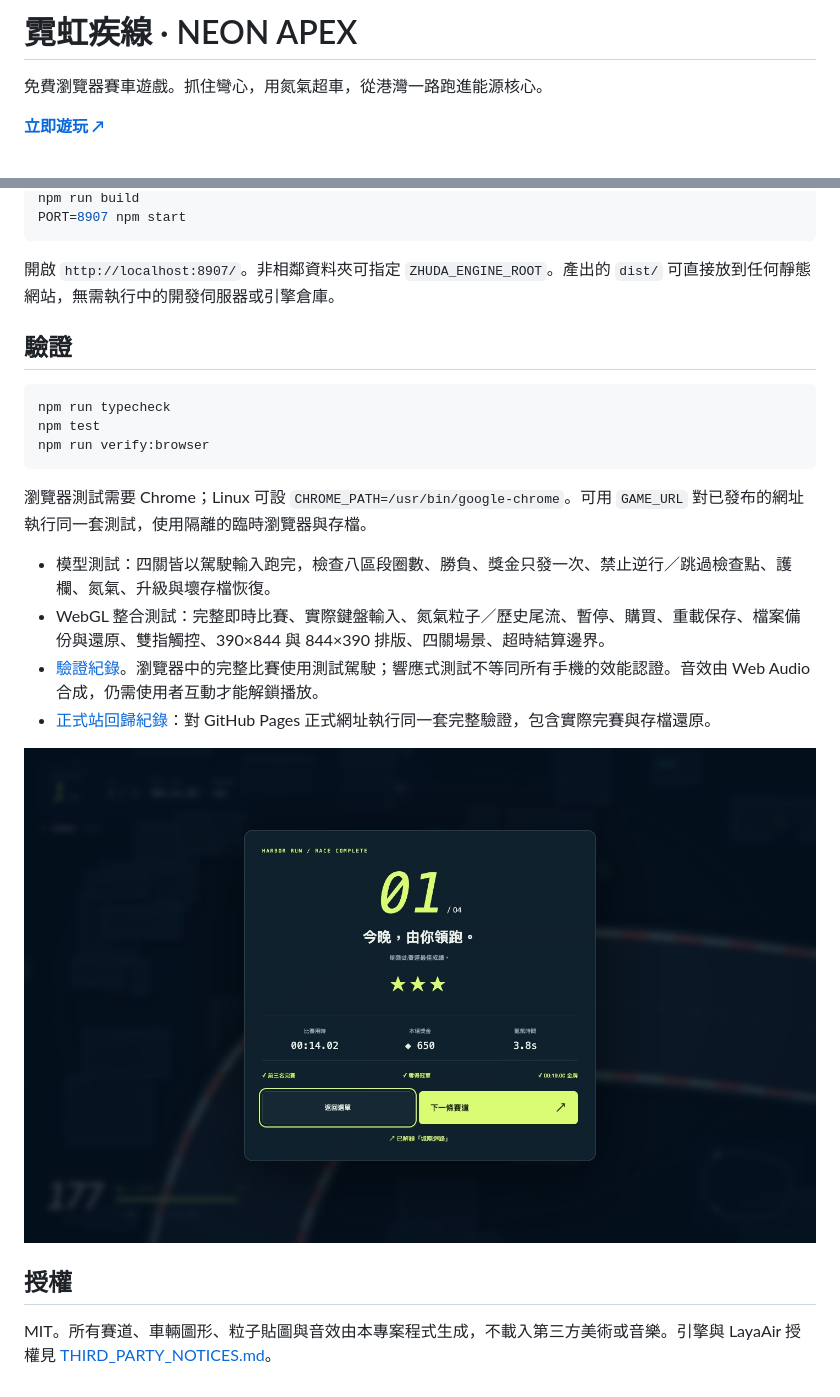
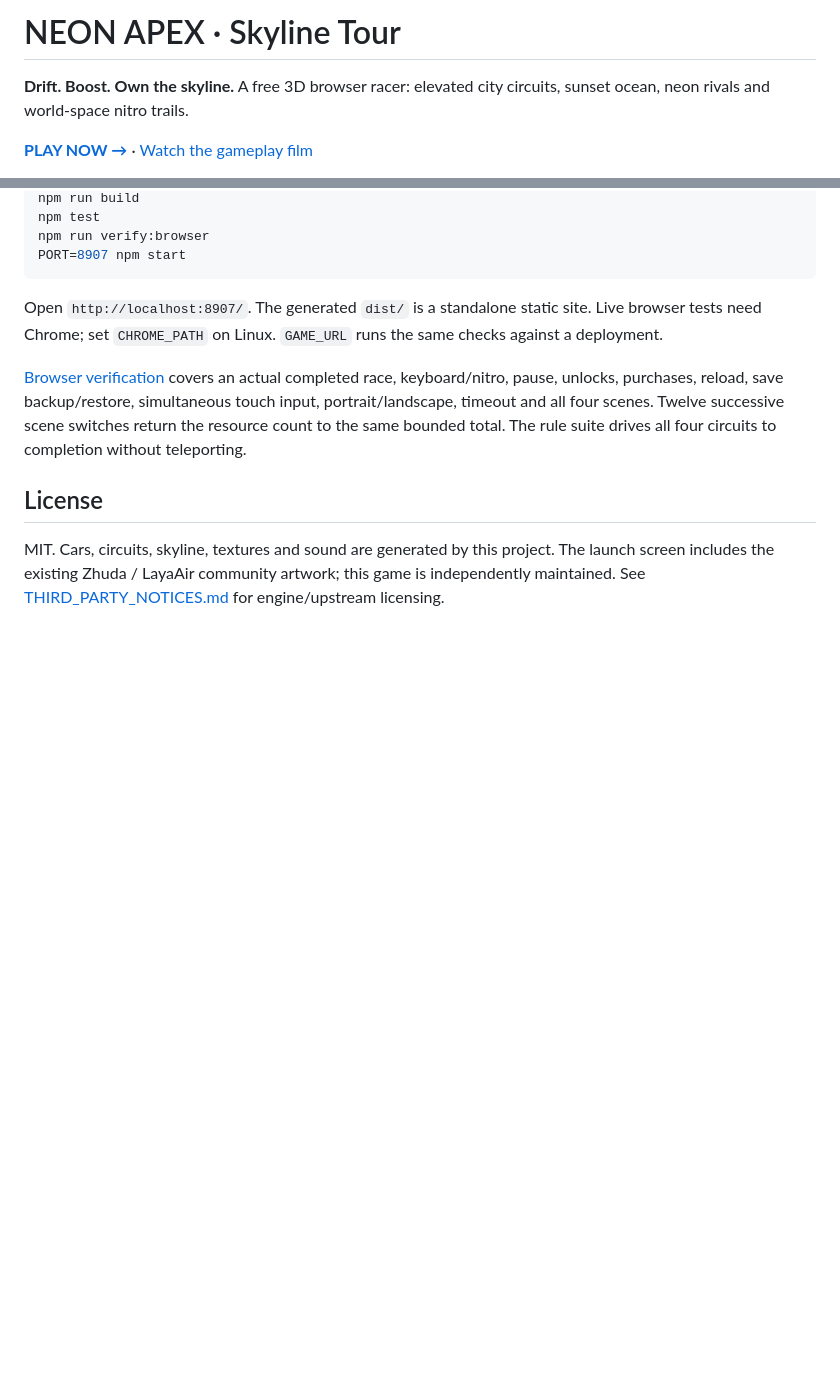
Before and after one commit to zhudaandzhuer/zhuda-neon-racer, a Markdown page: README.md, 2 parts joined by grey strips. Drawn GitHub-style; pictures changed too: docs/podium.jpg; blank space fills up the shorter version.

````diff
--- a/README.md
+++ b/README.md
@@ -1,6 +1,6 @@
-# 霓虹疾線 · NEON APEX
+# NEON APEX · Skyline Tour
 
-免費瀏覽器賽車遊戲。抓住彎心，用氮氣超車，從港灣一路跑進能源核心。
+**Drift. Boost. Own the skyline.** A free 3D browser racer: elevated city circuits, sunset ocean, neon rivals and world-space nitro trails.
 
-**[立即遊玩 ↗](https://zhudaandzhuer.github.io/zhuda-neon-racer/)**
+**[PLAY NOW →](https://zhudaandzhuer.github.io/zhuda-neon-racer/)** · [Watch the gameplay film](https://zhudaandzhuer.github.io/zhuda-neon-racer/showcase.html)
 
@@ -48,26 +46,13 @@ cd Zhuda-NeonRacer
 npm run build
+npm test
+npm run verify:browser
 PORT=8907 npm start
 ```
 
-開啟 `http://localhost:8907/`。非相鄰資料夾可指定 `ZHUDA_ENGINE_ROOT`。產出的 `dist/` 可直接放到任何靜態網站，無需執行中的開發伺服器或引擎倉庫。
+Open `http://localhost:8907/`. The generated `dist/` is a standalone static site. Live browser tests need Chrome; set `CHROME_PATH` on Linux. `GAME_URL` runs the same checks against a deployment.
 
-## 驗證
+[Browser verification](docs/browser-verification.json) covers an actual completed race, keyboard/nitro, pause, unlocks, purchases, reload, save backup/restore, simultaneous touch input, portrait/landscape, timeout and all four scenes. Twelve successive scene switches return the resource count to the same bounded total. The rule suite drives all four circuits to completion without teleporting.
 
-```sh
-npm run typecheck
-npm test
-npm run verify:browser
-```
+## License
 
-瀏覽器測試需要 Chrome；Linux 可設 `CHROME_PATH=/usr/bin/google-chrome`。可用 `GAME_URL` 對已發布的網址執行同一套測試，使用隔離的臨時瀏覽器與存檔。
-
-- 模型測試：四關皆以駕駛輸入跑完，檢查八區段圈數、勝負、獎金只發一次、禁止逆行／跳過檢查點、護欄、氮氣、升級與壞存檔恢復。
-- WebGL 整合測試：完整即時比賽、實際鍵盤輸入、氮氣粒子／歷史尾流、暫停、購買、重載保存、檔案備份與還原、雙指觸控、390×844 與 844×390 排版、四關場景、超時結算邊界。
-- [驗證紀錄](docs/browser-verification.json)。瀏覽器中的完整比賽使用測試駕駛；響應式測試不等同所有手機的效能認證。音效由 Web Audio 合成，仍需使用者互動才能解鎖播放。
-- [正式站回歸紀錄](docs/production-verification.json)：對 GitHub Pages 正式網址執行同一套完整驗證，包含實際完賽與存檔還原。
-
-![完賽、獎金與下一關](docs/podium.jpg)
-
-## 授權
-
-MIT。所有賽道、車輛圖形、粒子貼圖與音效由本專案程式生成，不載入第三方美術或音樂。引擎與 LayaAir 授權見 [THIRD_PARTY_NOTICES.md](THIRD_PARTY_NOTICES.md)。
+MIT. Cars, circuits, skyline, textures and sound are generated by this project. The launch screen includes the existing Zhuda / LayaAir community artwork; this game is independently maintained. See [THIRD_PARTY_NOTICES.md](THIRD_PARTY_NOTICES.md) for engine/upstream licensing.
````
Also changed, not shown: other parts of README.md (+24 -26 lines), docs/home.jpg, docs/race.jpg, public/media/skyline-poster.jpg (added), 14 other files.
